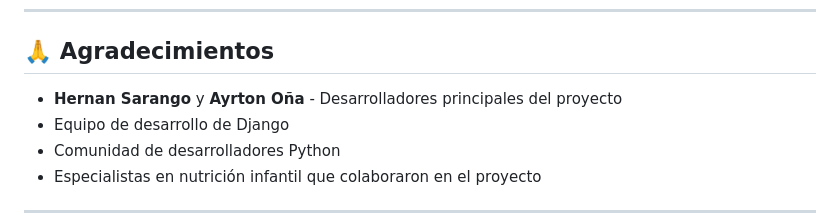
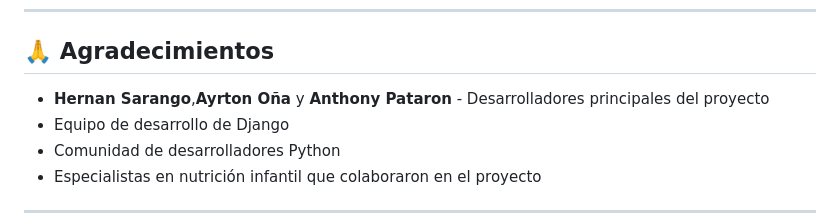
Before and after one commit to anthonypataron2003/PROYECTO-FINAL-ANTHONY-PATAR-N, a Markdown page: readme.md, the part around the change. Rendered like a GitHub page.

Commit message:
BUILD-REBASE-README

```diff
--- a/readme.md
+++ b/readme.md
@@ -297,7 +297,7 @@ Para soporte técnico o consultas:
 
 ## 🙏 Agradecimientos
 
-- **Hernan Sarango** y **Ayrton Oña** - Desarrolladores principales del proyecto
+- **Hernan Sarango**,**Ayrton Oña** y **Anthony Pataron** - Desarrolladores principales del proyecto
 - Equipo de desarrollo de Django
 - Comunidad de desarrolladores Python
 - Especialistas en nutrición infantil que colaboraron en el proyecto
```
